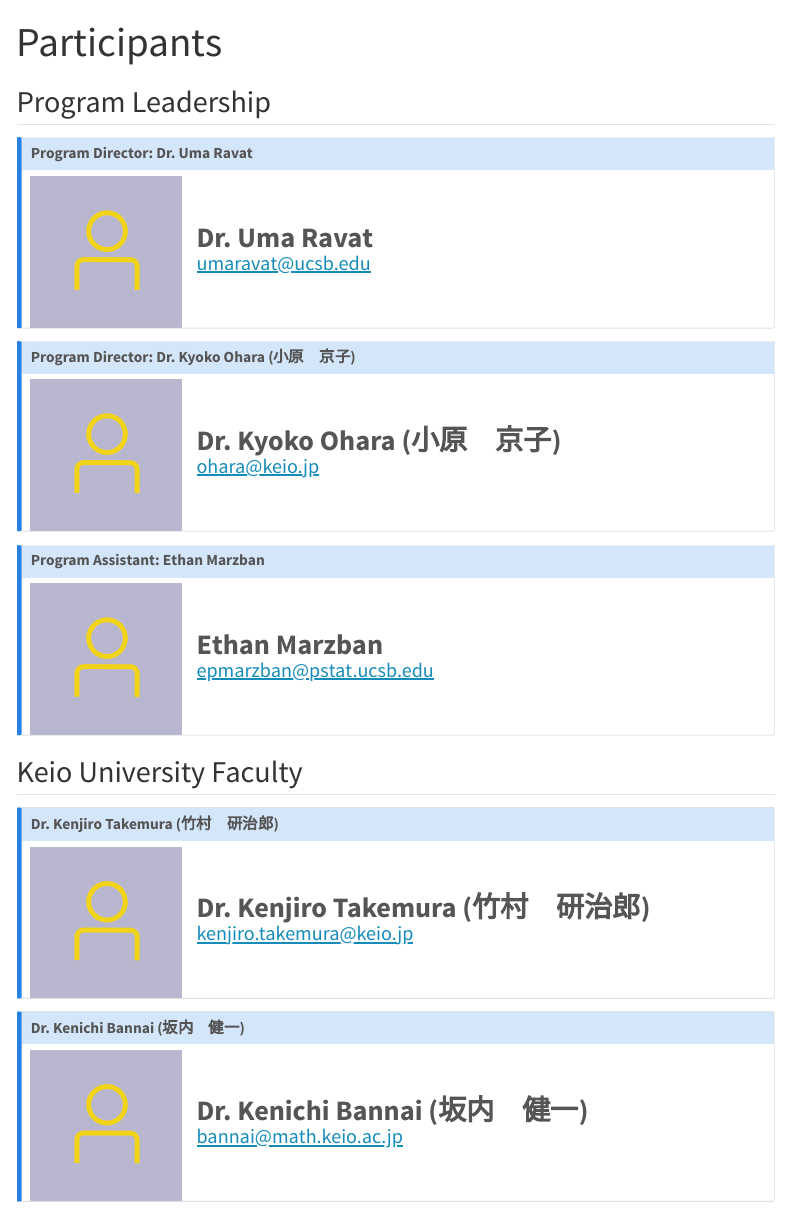
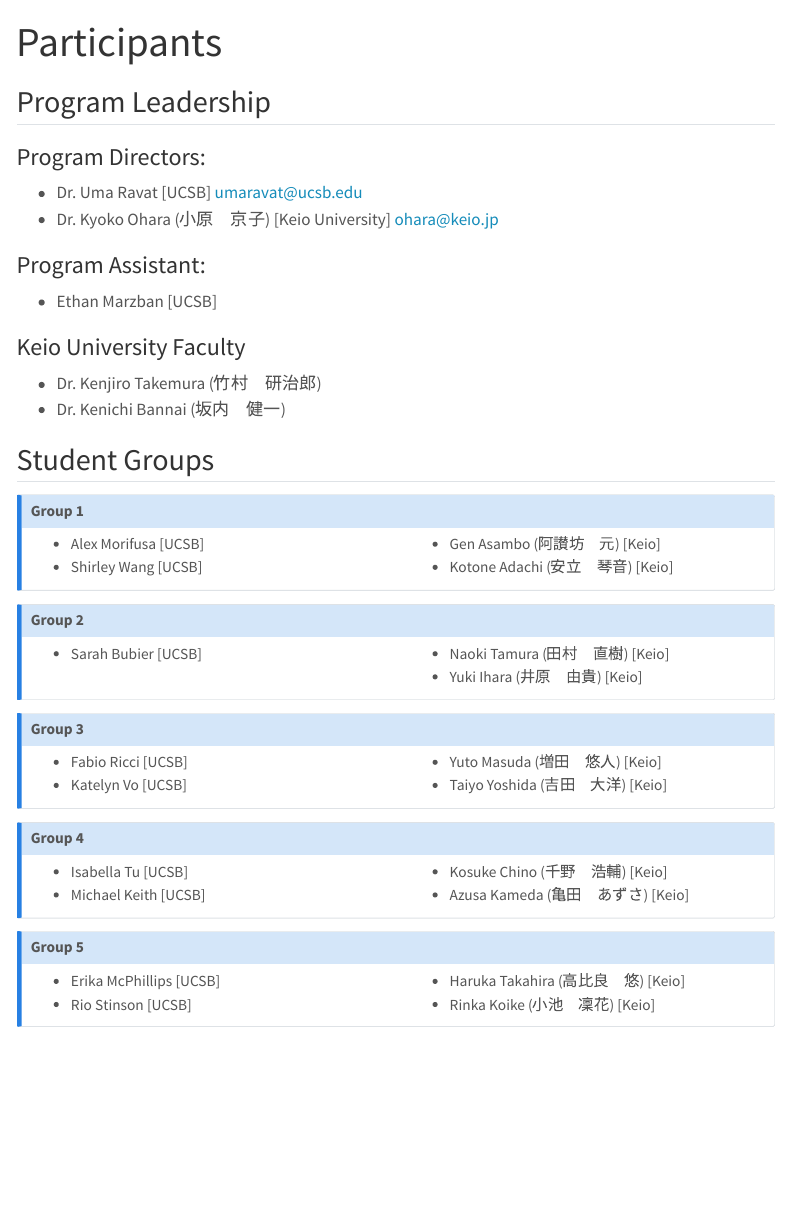
Before and after one commit to ucsb-gl/ucsb-gl.github.io, a Quarto document (Pages/participants.qmd): the page in a window 1100 px wide, from its top. Rendered offline with R 4.5, knitr and Pandoc in place of Quarto, with nearby package versions; menus at the side of the page are left out.

Commit message:
Update Participants, Info, and Projects

```diff
--- a/Pages/participants.qmd
+++ b/Pages/participants.qmd
@@ -14,104 +14,19 @@
 
 ## Program Leadership
 
-<!-- Dr. Ravat  -->
-::: {.callout-note appearance="default" collapse="false"}
-## Program Director: Dr. Uma Ravat
+### Program Directors:
 
-<table>
-<tr>
-	<td>
-    <img src="../Images/Profiles/placeholder2.png" alt="Placeholder Profile" width = "150">
-  </td>
+-   Dr. Uma Ravat [UCSB] <a href="mailto:umaravat@ucsb.edu">umaravat@ucsb.edu</a>
+-   Dr. Kyoko Ohara (小原　京子) [Keio University] <a href="mailto:ohara@keio.jp">ohara@keio.jp</a>
 
-  <td>
-    <p style = "font-size: 28px; margin-bottom: -10px; margin-left: 15px"><b>Dr. Uma Ravat</b></p>
-    <p style = "font-size: 20px; margin-left: 15px"><a href="mailto:umaravat@ucsb.edu">umaravat@ucsb.edu</a></p>
-  </td>
-</tr>
-</table>
+### Program Assistant:
 
-:::
+-   Ethan Marzban [UCSB]
 
+### Keio University Faculty
 
-<!-- Dr. Ohara  -->
-::: {.callout-note appearance="default" collapse="false"}
-## Program Director: Dr. Kyoko Ohara (小原　京子)
-
-<table>
-<tr>
-	<td>
-    <img src="../Images/Profiles/placeholder2.png" alt="Placeholder Profile" width = "150">
-  </td>
-
-  <td>
-    <p style = "font-size: 28px; margin-bottom: -10px; margin-left: 15px"><b>Dr. Kyoko Ohara (小原　京子)</b></p>
-    <p style = "font-size: 20px; margin-left: 15px"><a href="mailto:ohara@keio.jp">ohara@keio.jp</a></p>
-  </td>
-</tr>
-</table>
-
-:::
-
-<!-- Ethan  -->
-::: {.callout-note appearance="default" collapse="false"}
-## Program Assistant: Ethan Marzban
-
-<table>
-<tr>
-	<td>
-    <img src="../Images/Profiles/placeholder2.png" alt="Placeholder Profile" width = "150">
-  </td>
-
-  <td>
-    <p style = "font-size: 28px; margin-bottom: -10px; margin-left: 15px"><b>Ethan Marzban</b></p>
-    <p style = "font-size: 20px; margin-left: 15px"><a href="mailto:epmarzban@pstat.ucsb.edu">epmarzban@pstat.ucsb.edu</a></p>
-  </td>
-</tr>
-</table>
-
-:::
-
-## Keio University Faculty
-
-<!-- Dr. Takemura  -->
-::: {.callout-note appearance="default" collapse="false"}
-## Dr. Kenjiro Takemura (竹村　研治郎)
-
-<table>
-<tr>
-	<td>
-    <img src="../Images/Profiles/placeholder2.png" alt="Placeholder Profile" width = "150">
-  </td>
-
-  <td>
-    <p style = "font-size: 28px; margin-bottom: -10px; margin-left: 15px"><b>Dr. Kenjiro Takemura (竹村　研治郎)</b></p>
-    <p style = "font-size: 20px; margin-left: 15px"><a href="mailto:kenjiro.takemura@keio.jp">kenjiro.takemura@keio.jp</a></p>
-  </td>
-</tr>
-</table>
-
-:::
-
-<!-- Dr. Bannai  -->
-::: {.callout-note appearance="default" collapse="false"}
-## Dr. Kenichi Bannai (坂内　健一)
-
-<table>
-<tr>
-	<td>
-    <img src="../Images/Profiles/placeholder2.png" alt="Placeholder Profile" width = "150">
-  </td>
-
-  <td>
-    <p style = "font-size: 28px; margin-bottom: -10px; margin-left: 15px"><b>Dr. Kenichi Bannai (坂内　健一)</b></p>
-    <p style = "font-size: 20px; margin-left: 15px"><a href="mailto:bannai@math.keio.ac.jp">bannai@math.keio.ac.jp</a></p>
-  </td>
-</tr>
-</table>
-
-:::
-
+-   Dr. Kenjiro Takemura (竹村　研治郎)
+-   Dr. Kenichi Bannai (坂内　健一)
 
 ## Student Groups
 
```
Also changed, not shown: Pages/info.qmd (+2 -3 lines), Pages/projects.qmd (+1 -1 lines), docs/search.json, 18 other files.
